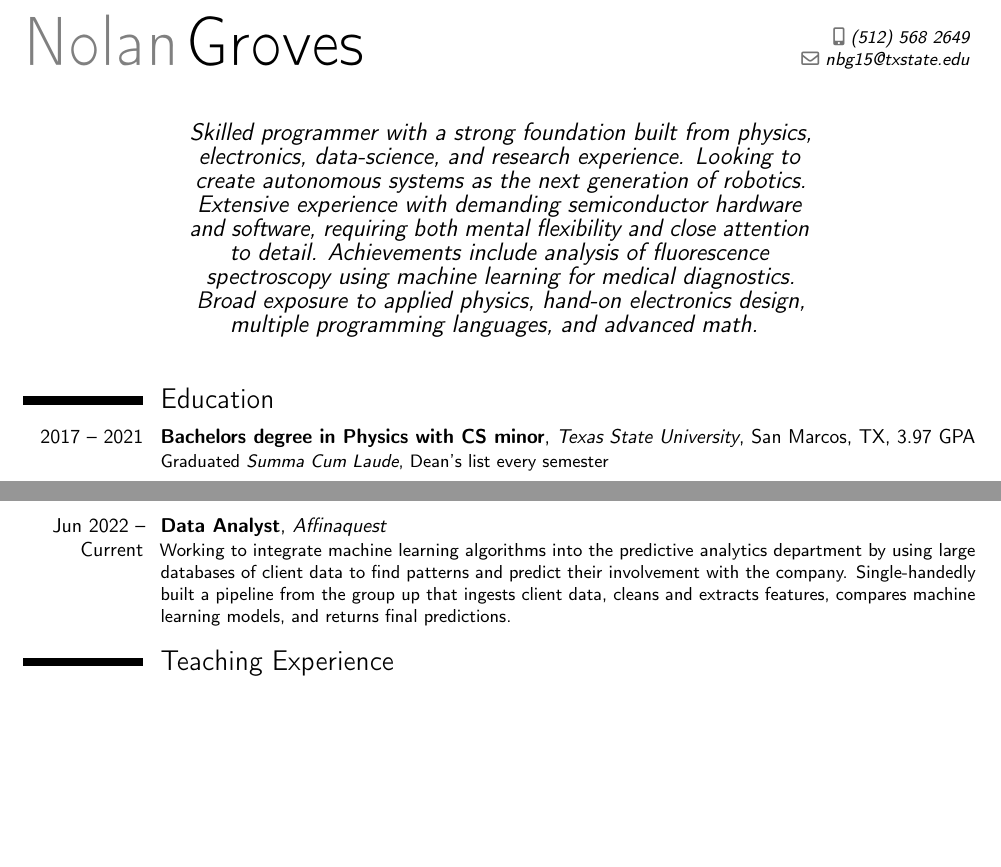
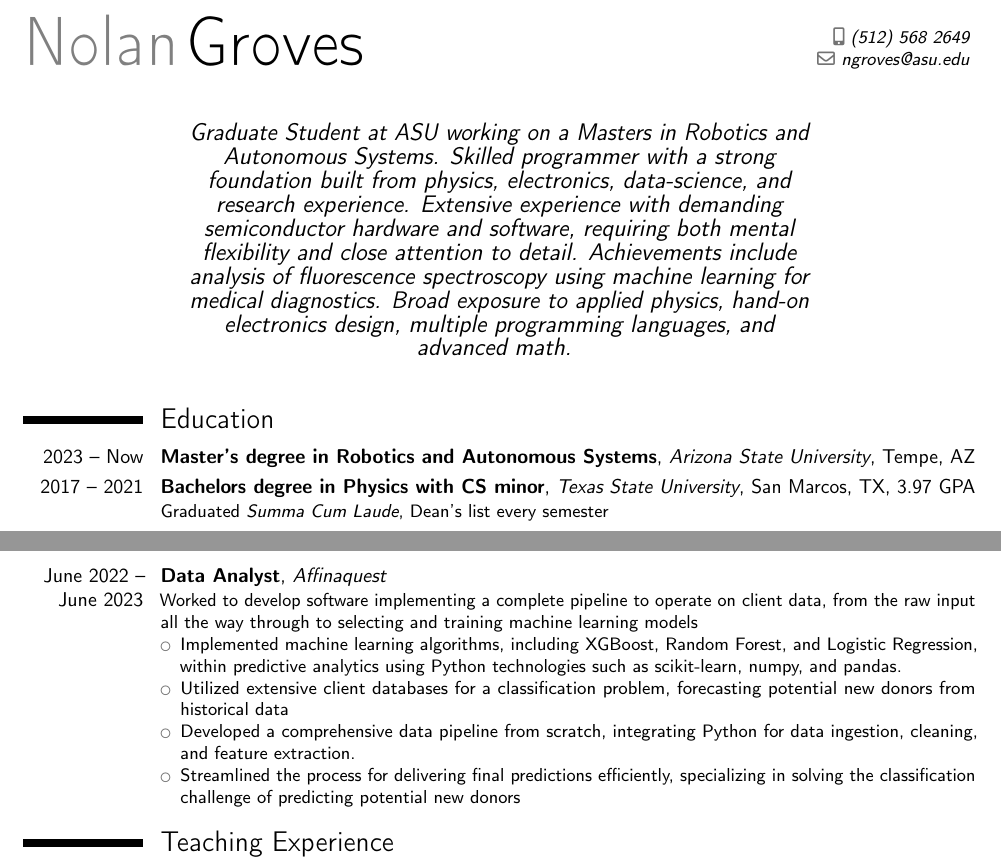
Before and after one commit to nolangroves/CV, a LaTeX CV (CV.tex): two parts of pages 1 and 2 of 2 before the commit and two parts of pages 1 and 2 of 3 after it, joined at a grey line, cut so that both start at the same text, the shorter picture padded with empty space. Compiled offline with pdfLaTeX.

Commit message:
First Semester ASU update

```diff
--- a/CV.tex
+++ b/CV.tex
@@ -34,11 +34,12 @@
 
 
 \name{Nolan}{Groves}
-\email{nbg15@txstate.edu}
+\email{ngroves@asu.edu}
 \phone[mobile]{(512)~568~2649}
 %\photo[64pt][0.4pt]{picture}
-\quote{Skilled programmer with a strong foundation built from physics, electronics, data-science, and research experience.
-Looking to create autonomous systems as the next generation of robotics.
+\quote{Graduate Student at ASU working on a Masters in Robotics and Autonomous Systems.
+Skilled programmer with a strong foundation built from physics, electronics, data-science, and research experience.
+%Looking to create autonomous systems as the next generation of robotics.
 Extensive experience with demanding semiconductor hardware and software, requiring both mental flexibility and close attention to detail.
 Achievements include analysis of fluorescence spectroscopy using machine learning for medical diagnostics.
 Broad exposure to applied physics, hand-on electronics design, multiple programming languages, and advanced math. }
@@ -47,6 +48,7 @@ Broad exposure to applied physics, hand-on electronics design, multiple programm
 \makecvtitle
 
 \section{Education}
+    \cventry{2023 -- Now}{Master's degree in Robotics and Autonomous Systems}{Arizona State University}{Tempe, AZ}{}{}
 	\cventry{2017 -- 2021}{Bachelors degree in Physics with CS minor}{Texas State University}{San Marcos, TX}{3.97 GPA}{Graduated \emph{Summa Cum Laude}, Dean's list every semester}
 	\subsection{Notable Coursework}
 	\cvlistitem{\emph{Advanced Lab} - Self-guided group projects with a focus on practical electronics. Projects included an automated high-vacuum chamber and a drone capable of limited autonomous flight. Learned to integrate hardware and software components with Arduino and Labview, as well as the basics of PID systems and control loops.}
@@ -67,9 +69,13 @@ Broad exposure to applied physics, hand-on electronics design, multiple programm
 \cventry{Spring 2020}{Undergraduate Research - FTIR}{Texas State University}{San Marcos, TX}{}{Analyzed the feasibility of utilizing Fourier Transform Infrared Spectroscopy (FTIR) to produce a compact, single chip replacement for a tabletop optical spectrometer. While the required materials-science foundation could not be found to utilize FTIR, a technique utilizing a graphene based super-capacitor was found as a possible alternative.}
 
 \section{Work Experience}
-\cventry{Jun 2022 -- Current}{Data Analyst}{Affinaquest}{}{}{
-Working to integrate machine learning algorithms into the predictive analytics department by using large databases of client data to find patterns and predict their involvement with the company. Single-handedly built a pipeline from the group up that ingests client data, cleans and extracts features, compares machine learning models, and returns final predictions.
-}
+\cventry{June 2022 -- June 2023}{Data Analyst}{Affinaquest}{}{}{Worked to develop software implementing a complete pipeline to operate on client data, from the raw input all the way through to selecting and training machine learning models
+\begin{itemize}
+	\item Implemented machine learning algorithms, including XGBoost, Random Forest, and Logistic Regression, within predictive analytics using Python technologies such as scikit-learn, numpy, and pandas.
+\item Utilized extensive client databases for a classification problem, forecasting potential new donors from historical data
+\item Developed a comprehensive data pipeline from scratch, integrating Python for data ingestion, cleaning, and feature extraction.
+\item Streamlined the process for delivering final predictions efficiently, specializing in solving the classification challenge of predicting potential new donors
+\end{itemize}}
 \section{Teaching Experience}
 \cventry{Sep 2021 -- Jun 2022}{Instructor}{Mathnasium}{Austin, TX}{}{Helped K-12 math students in a tailored curriculum course and one-on-one tutoring.}
 \cventry{Aug 2021 -- Jun 2022}{Online Tutor}{Tutor.com}{}{}{Worked with students in science, math, and programming with any problems on an ad-hoc basis. Rated 5 stars by students I've helped.}
```
Also changed, not shown: CV.pdf, CV.tex (20 more changed lines).
